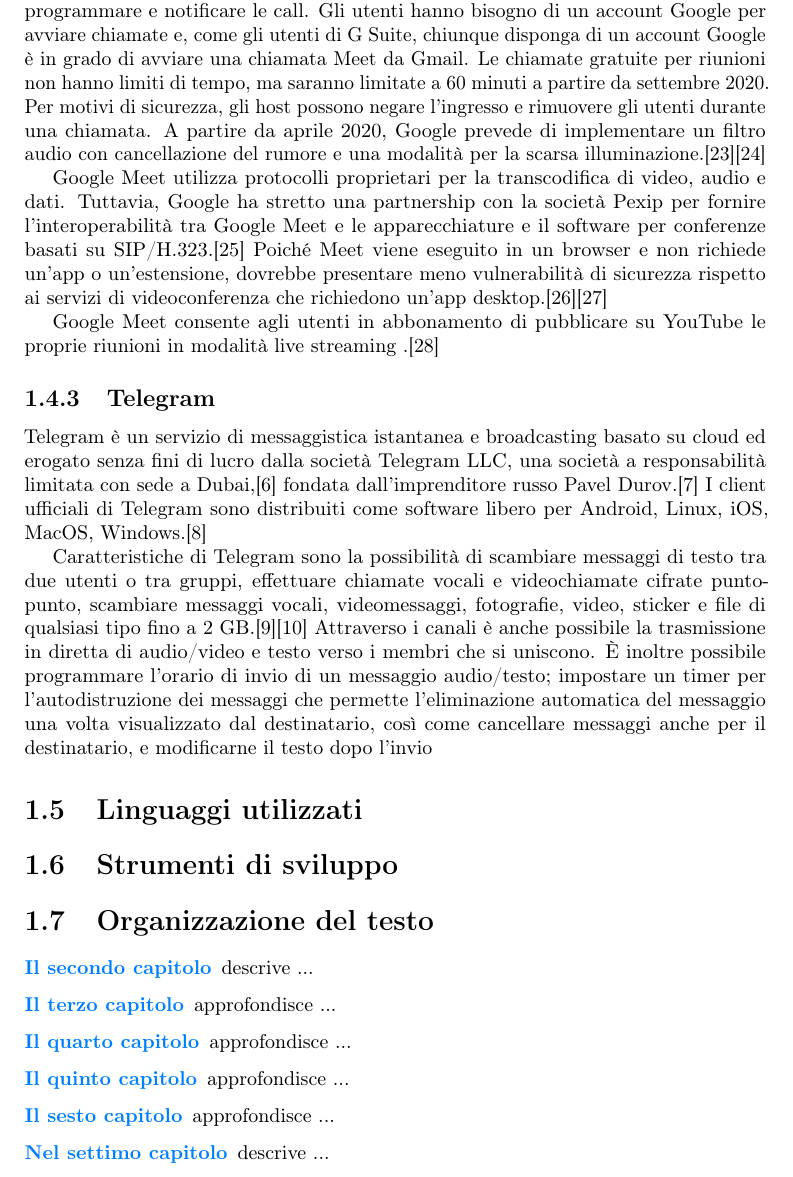
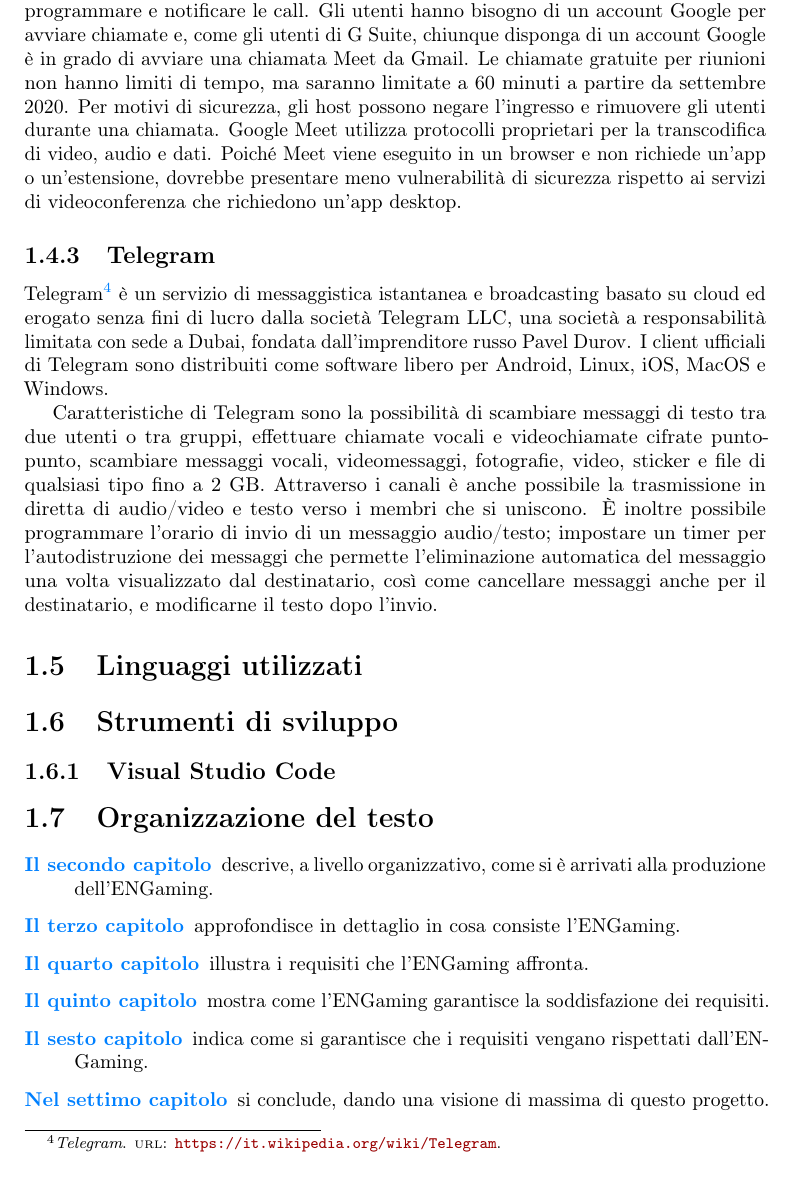
Before and after one commit to nicolabaesso/Bachelors-Degree-Thesis, a LaTeX thesis (thesis.tex, which reads chapters/introduzione.tex): part of page 11 of 23, cut so that both start at the same text. Compiled offline with pdfLaTeX.

Commit message:
Changes chapter one

```diff
--- a/chapters/introduzione.tex
+++ b/chapters/introduzione.tex
@@ -109,33 +109,34 @@
 Gli utenti hanno bisogno di un account Google per avviare chiamate e, come gli utenti di G Suite, chiunque disponga di un account Google è in grado di avviare una chiamata Meet da Gmail.
 Le chiamate gratuite per riunioni non hanno limiti di tempo, ma saranno limitate a 60 minuti a partire da settembre 2020.
 Per motivi di sicurezza, gli host possono negare l'ingresso e rimuovere gli utenti durante una chiamata.
-A partire da aprile 2020, Google prevede di implementare un filtro audio con cancellazione del rumore e una modalità per la scarsa illuminazione.[23][24]
+Google Meet utilizza protocolli proprietari per la transcodifica di video, audio e dati.
+Poiché Meet viene eseguito in un browser e non richiede un'app o un'estensione, dovrebbe presentare meno vulnerabilità di sicurezza rispetto ai servizi di videoconferenza che richiedono un'app desktop.
+\subsection{Telegram}
+Telegram \footcite{site:telegram} è un servizio di messaggistica istantanea e broadcasting basato su cloud ed erogato senza fini di lucro dalla società Telegram LLC, una società a responsabilità limitata con sede a Dubai, fondata dall'imprenditore russo Pavel Durov.
+I client ufficiali di Telegram sono distribuiti come software libero per Android, Linux, iOS, MacOS e Windows.
 
-Google Meet utilizza protocolli proprietari per la transcodifica di video, audio e dati. Tuttavia, Google ha stretto una partnership con la società Pexip per fornire l'interoperabilità tra Google Meet e le apparecchiature e il software per conferenze basati su SIP/H.323.[25] Poiché Meet viene eseguito in un browser e non richiede un'app o un'estensione, dovrebbe presentare meno vulnerabilità di sicurezza rispetto ai servizi di videoconferenza che richiedono un'app desktop.[26][27]
+Caratteristiche di Telegram sono la possibilità di scambiare messaggi di testo tra due utenti o tra gruppi, effettuare chiamate vocali e videochiamate cifrate punto-punto, scambiare messaggi vocali, videomessaggi, fotografie, video, sticker e file di qualsiasi tipo fino a 2 GB. Attraverso i canali è anche possibile la trasmissione in diretta di audio/video e testo verso i membri che si uniscono. È inoltre possibile programmare l’orario di invio di un messaggio audio/testo; impostare un timer per l'autodistruzione dei messaggi che permette l'eliminazione automatica del messaggio una volta visualizzato dal destinatario, così come cancellare messaggi anche per il destinatario, e modificarne il testo dopo l'invio.
 
-Google Meet consente agli utenti in abbonamento di pubblicare su YouTube le proprie riunioni in modalità live streaming .[28]
-\subsection{Telegram}
-Telegram è un servizio di messaggistica istantanea e broadcasting basato su cloud ed erogato senza fini di lucro dalla società Telegram LLC, una società a responsabilità limitata con sede a Dubai,[6] fondata dall'imprenditore russo Pavel Durov.[7] I client ufficiali di Telegram sono distribuiti come software libero per Android, Linux, iOS, MacOS, Windows.[8]
-
-Caratteristiche di Telegram sono la possibilità di scambiare messaggi di testo tra due utenti o tra gruppi, effettuare chiamate vocali e videochiamate cifrate punto-punto, scambiare messaggi vocali, videomessaggi, fotografie, video, sticker e file di qualsiasi tipo fino a 2 GB.[9][10] Attraverso i canali è anche possibile la trasmissione in diretta di audio/video e testo verso i membri che si uniscono. È inoltre possibile programmare l’orario di invio di un messaggio audio/testo; impostare un timer per l'autodistruzione dei messaggi che permette l'eliminazione automatica del messaggio una volta visualizzato dal destinatario, così come cancellare messaggi anche per il destinatario, e modificarne il testo dopo l'invio
 \section{Linguaggi utilizzati}
 
 \section{Strumenti di sviluppo}
 
+\subsection{Visual Studio Code}
+
 \section{Organizzazione del testo}
 
 \begin{description}
-    \item[{\hyperref[cap:processi-metodologie]{Il secondo capitolo}}] descrive ...
+    \item[{\hyperref[cap:processi-metodologie]{Il secondo capitolo}}] descrive, a livello organizzativo, come si è arrivati alla produzione dell'ENGaming.
 
-    \item[{\hyperref[cap:descrizione-stage]{Il terzo capitolo}}] approfondisce ...
+    \item[{\hyperref[cap:descrizione-stage]{Il terzo capitolo}}] approfondisce in dettaglio in cosa consiste l'ENGaming.
 
-    \item[{\hyperref[cap:analisi-requisiti]{Il quarto capitolo}}] approfondisce ...
+    \item[{\hyperref[cap:analisi-requisiti]{Il quarto capitolo}}] illustra i requisiti che l'ENGaming affronta.
 
-    \item[{\hyperref[cap:progettazione-codifica]{Il quinto capitolo}}] approfondisce ...
+    \item[{\hyperref[cap:progettazione-codifica]{Il quinto capitolo}}] mostra come l'ENGaming garantisce la soddisfazione dei requisiti.
 
-    \item[{\hyperref[cap:verifica-validazione]{Il sesto capitolo}}] approfondisce ...
+    \item[{\hyperref[cap:verifica-validazione]{Il sesto capitolo}}] indica come si garantisce che i requisiti vengano rispettati dall'ENGaming.
 
-    \item[{\hyperref[cap:conclusioni]{Nel settimo capitolo}}] descrive ...
+    \item[{\hyperref[cap:conclusioni]{Nel settimo capitolo}}] si conclude, dando una visione di massima di questo progetto.
 \end{description}
 
 %Riguardo la stesura del testo, relativamente al documento sono state adottate le seguenti convenzioni tipografiche:
```
Also changed, not shown: chapters/introduzione.tex (6 more changed lines).
